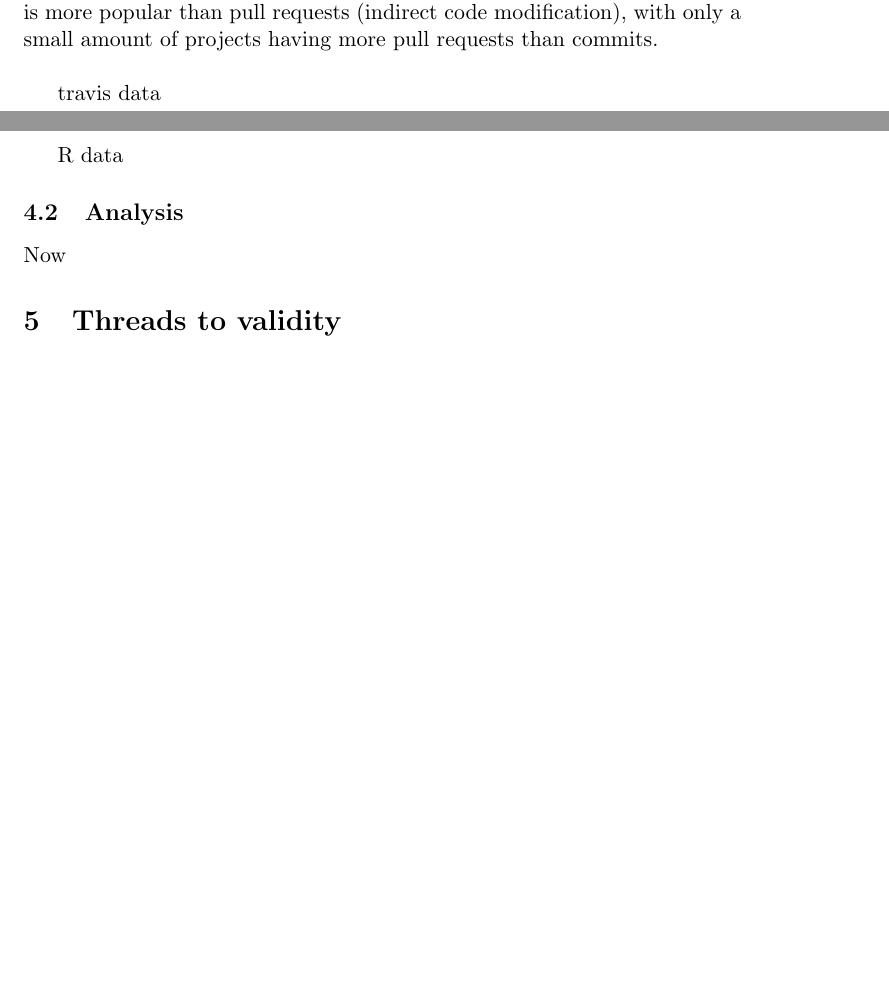
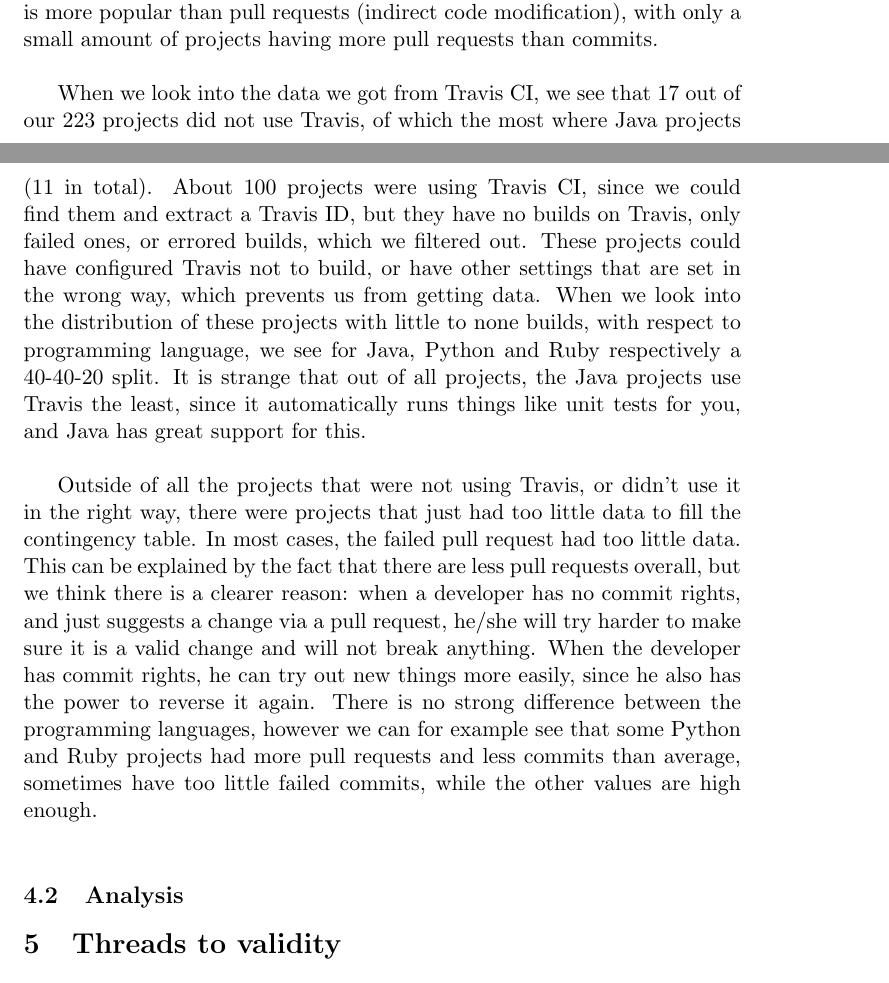
Before and after one commit to timvdalen/software-evolution, a LaTeX problem sheet (assignment 4/Report/Report.tex): two parts of pages 5 and 6 of 8 before the commit and two parts of pages 5 and 6 of 9 after it, joined at a grey line, cut so that both start at the same text, the shorter picture padded with empty space. Compiled offline with pdfLaTeX.

Commit message:
Data part unrelated to statistics finished

```diff
--- a/assignment 4/Report/Report.tex
+++ b/assignment 4/Report/Report.tex
@@ -148,12 +148,12 @@
 
 			The Shared Repository Model of GitHub is more popular for Java projects, while Python and Ruby projects have more users sending pull requests. A reason for this could be that Python and Ruby are scripting languages, of which projects are probably more sought after by webdevelopers. Web developers usually promote usages of existing functionality and building your own project out of existing building blocks. In this process, bugs can be found or useful functionality can be added to the fork, which can lead to more pull requests. Overall, we see that commits (direct code modification) is more popular than pull requests (indirect code modification), with only a small amount of projects having more pull requests than commits. \\
 
-			travis data \\
+			When we look into the data we got from Travis CI, we see that 17 out of our 223 projects did not use Travis, of which the most where Java projects (11 in total).  About 100 projects were using Travis CI, since we could find them and extract a Travis ID, but they have no builds on Travis, only failed ones, or errored builds, which we filtered out. These projects could have configured Travis not to build, or have other settings that are set in the wrong way, which prevents us from getting data. When we look into the distribution of these projects with little to none builds, with respect to programming language, we see for Java, Python and Ruby respectively a 40-40-20 split. It is strange that out of all projects, the Java projects use Travis the least, since it automatically runs things like unit tests for you, and Java has great support for this.\\
 
-			R data
+			Outside of all the projects that were not using Travis, or didn't use it in the right way, there were projects that just had too little data to fill the contingency table. In most cases, the failed pull request had too little data. This can be explained by the fact that there are less pull requests overall, but we think there is a clearer reason: when a developer has no commit rights, and just suggests a change via a pull request, he/she will try harder to make sure it is a valid change and will not break anything. When the developer has commit rights, he can try out new things more easily, since he also has the power to reverse it again. There is no strong difference between the programming languages, however we can for example see that some Python and Ruby projects had more pull requests and less commits than average, sometimes have too little failed commits, while the other values are high enough. \\
 
 		\subsection{Analysis}
-			Now
+
 
 	\section{Threads to validity}
 		Now
```
